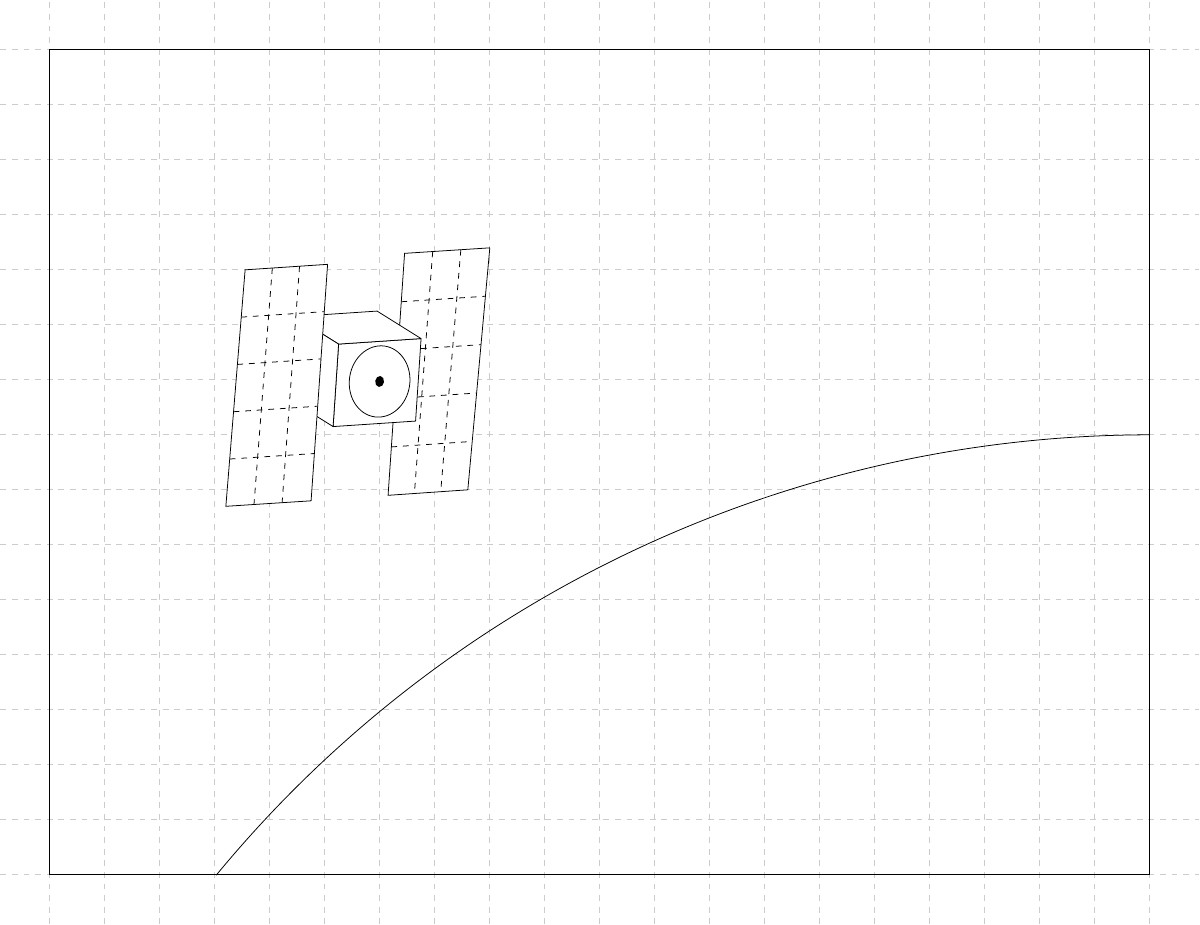
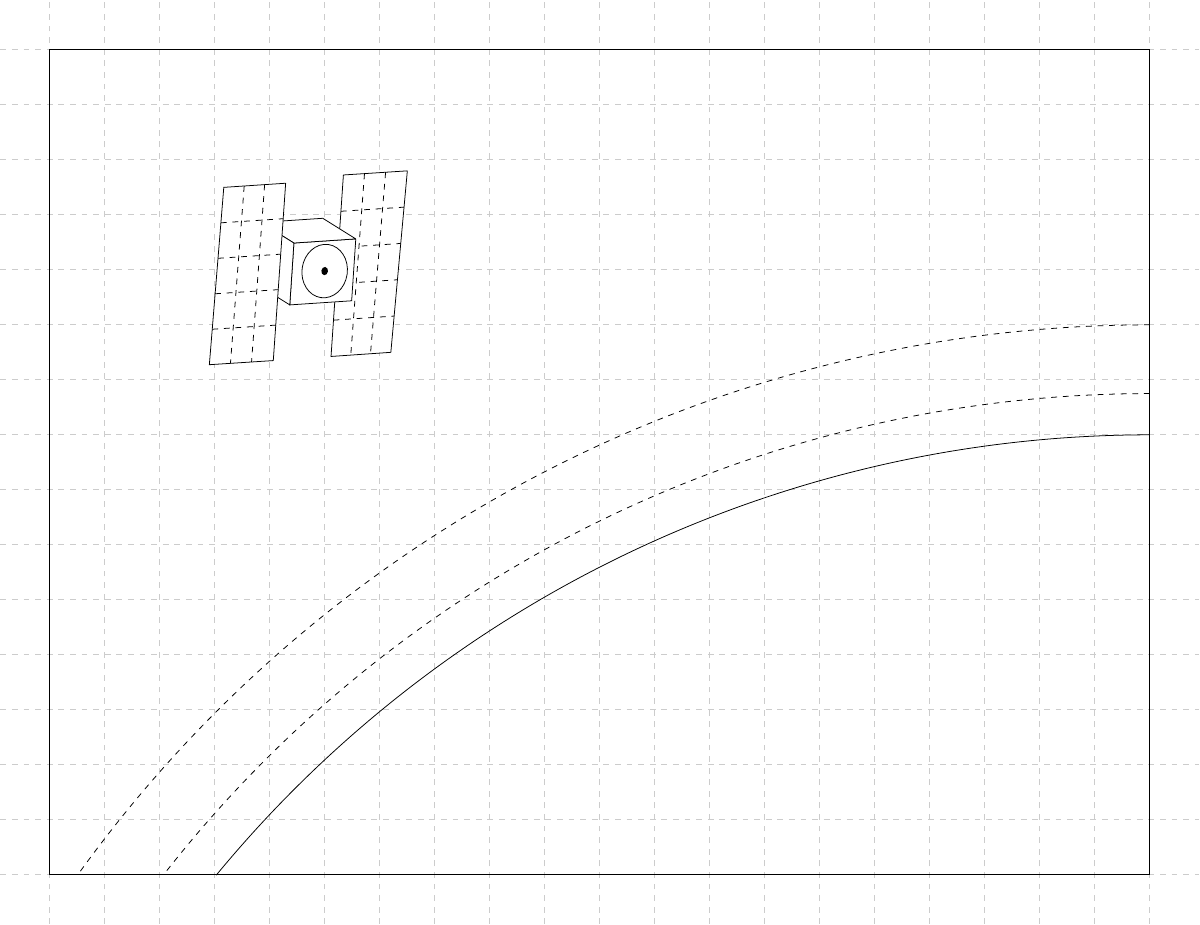
Before and after one commit to AndrKzntsv/diploma-2018, a LaTeX figure (img/tikz/dgps-one/pic.tex): the whole page. Compiled offline with XeLaTeX.

Commit message:
tikz: dgps-one: Update pic
* Moved satellite pic
* Add atmosphere layers

```diff
--- a/img/tikz/dgps-one/pic.tex
+++ b/img/tikz/dgps-one/pic.tex
@@ -402,10 +402,14 @@
     % \draw[opacity=0] (20.9,-0.9) grid (-0.9,15.9);
 
     \draw (0,0) -- (0,15) -- (20,15) -- (20,0) -- (0,0);
+
     \draw (20,8) arc (90:140.5:22cm);
+    \draw[dashed] (20,8.75) arc (90:142:22.75cm);
+    \draw[dashed] (20,10) arc (90:144.2:24cm);
+
     \coordinate (earth_center) at (20,-14);
 
-    \path (6,9) pic {satellite};
+    \path (5,11) pic[scale=0.75] {satellite};
   \end{pgfonlayer}
 
   \begin{pgfonlayer}{background}
```
Also changed, not shown: img/tikz/dgps-one/pic.pdf.
